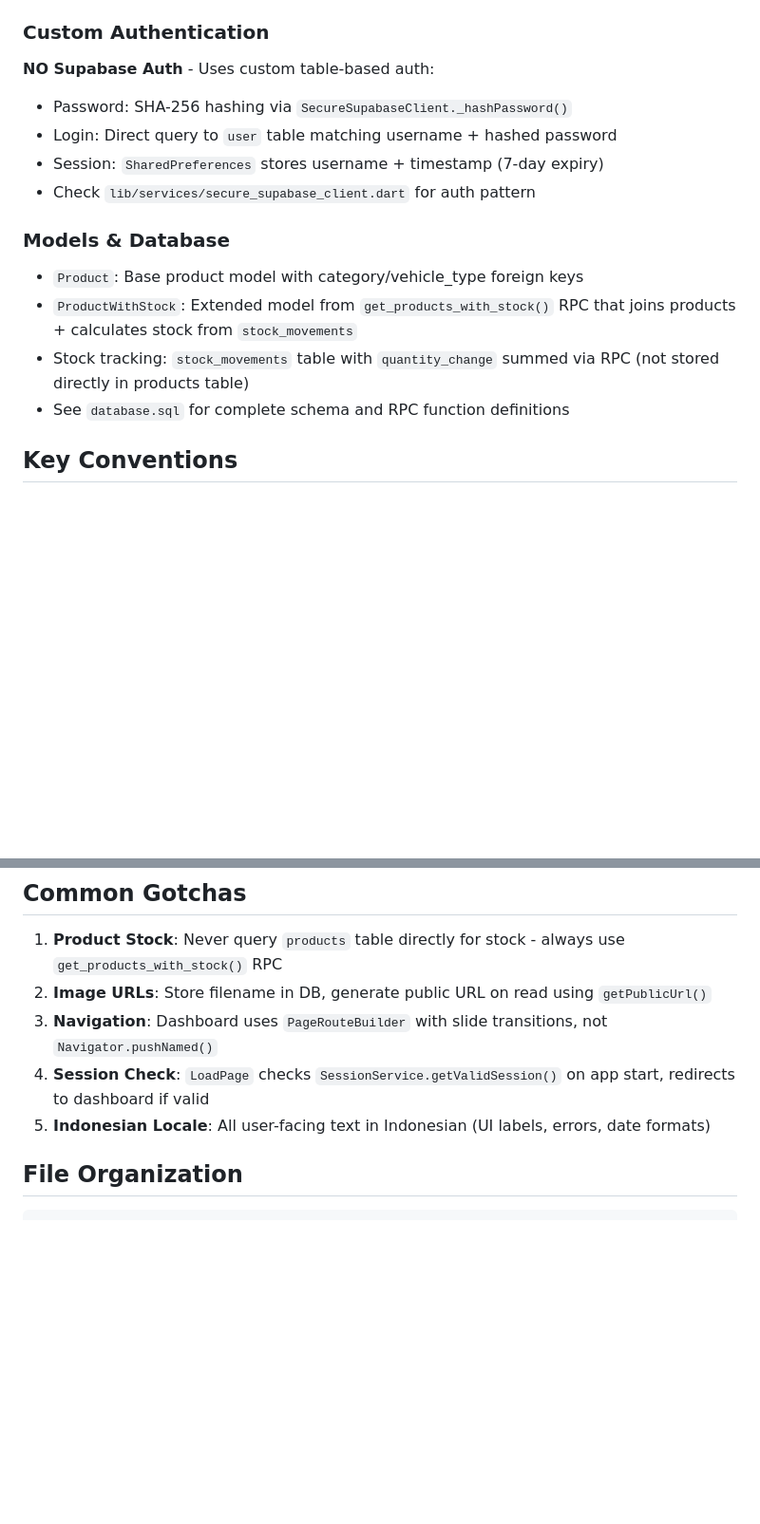
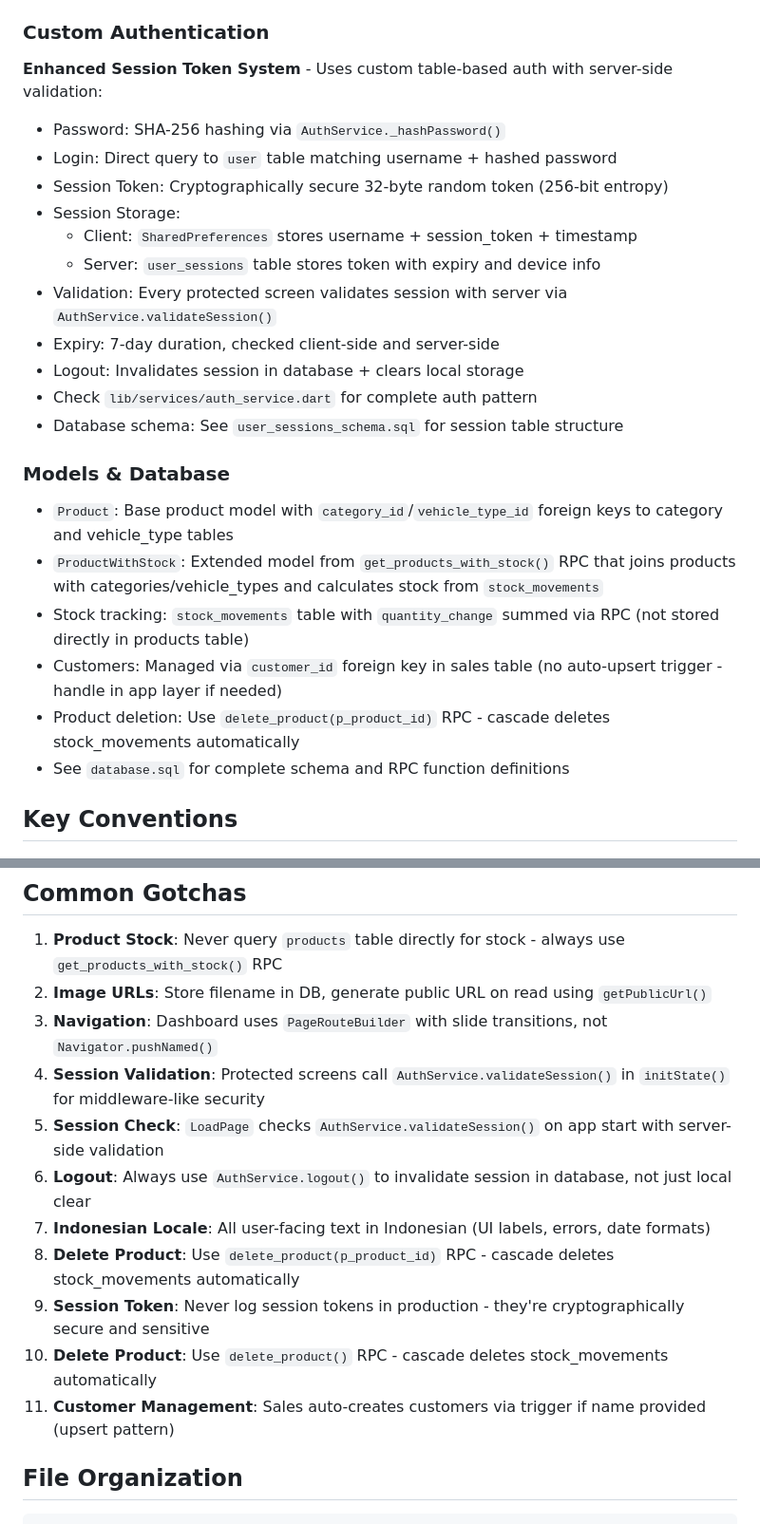
Before and after one commit to thisgleammm/rafflimotor, a Markdown page: .github/copilot-instructions.md, 2 parts joined by grey strips. Shown at 95% size. GitHub-like rendering; blank space fills up the shorter version.

Commit message:
docs: update copilot instructions
- Update development guidelines
- Add new coding standards
- Improve AI assistance configuration

````diff
--- a/.github/copilot-instructions.md
+++ b/.github/copilot-instructions.md
@@ -14,16 +14,25 @@ Flutter aplikasi manajemen inventori motor untuk Raffli Motor dengan backend Sup
 - `SessionService` uses `SharedPreferences` for 7-day sessions (no Supabase auth)
 
 ### Custom Authentication
-**NO Supabase Auth** - Uses custom table-based auth:
-- Password: SHA-256 hashing via `SecureSupabaseClient._hashPassword()`
+**Enhanced Session Token System** - Uses custom table-based auth with server-side validation:
+- Password: SHA-256 hashing via `AuthService._hashPassword()`
 - Login: Direct query to `user` table matching username + hashed password
-- Session: `SharedPreferences` stores username + timestamp (7-day expiry)
-- Check `lib/services/secure_supabase_client.dart` for auth pattern
+- Session Token: Cryptographically secure 32-byte random token (256-bit entropy)
+- Session Storage:
+  - Client: `SharedPreferences` stores username + session_token + timestamp
+  - Server: `user_sessions` table stores token with expiry and device info
+- Validation: Every protected screen validates session with server via `AuthService.validateSession()`
+- Expiry: 7-day duration, checked client-side and server-side
+- Logout: Invalidates session in database + clears local storage
+- Check `lib/services/auth_service.dart` for complete auth pattern
+- Database schema: See `user_sessions_schema.sql` for session table structure
 
 ### Models & Database
-- `Product`: Base product model with category/vehicle_type foreign keys
-- `ProductWithStock`: Extended model from `get_products_with_stock()` RPC that joins products + calculates stock from `stock_movements`
+- `Product`: Base product model with `category_id`/`vehicle_type_id` foreign keys to category and vehicle_type tables
+- `ProductWithStock`: Extended model from `get_products_with_stock()` RPC that joins products with categories/vehicle_types and calculates stock from `stock_movements`
 - Stock tracking: `stock_movements` table with `quantity_change` summed via RPC (not stored directly in products table)
+- Customers: Managed via `customer_id` foreign key in sales table (no auto-upsert trigger - handle in app layer if needed)
+- Product deletion: Use `delete_product(p_product_id)` RPC - cascade deletes stock_movements automatically
 - See `database.sql` for complete schema and RPC function definitions
 
 ## Key Conventions
@@ -105,8 +114,14 @@ flutter run
 1. **Product Stock**: Never query `products` table directly for stock - always use `get_products_with_stock()` RPC
 2. **Image URLs**: Store filename in DB, generate public URL on read using `getPublicUrl()`
 3. **Navigation**: Dashboard uses `PageRouteBuilder` with slide transitions, not `Navigator.pushNamed()`
-4. **Session Check**: `LoadPage` checks `SessionService.getValidSession()` on app start, redirects to dashboard if valid
-5. **Indonesian Locale**: All user-facing text in Indonesian (UI labels, errors, date formats)
+4. **Session Validation**: Protected screens call `AuthService.validateSession()` in `initState()` for middleware-like security
+5. **Session Check**: `LoadPage` checks `AuthService.validateSession()` on app start with server-side validation
+6. **Logout**: Always use `AuthService.logout()` to invalidate session in database, not just local clear
+7. **Indonesian Locale**: All user-facing text in Indonesian (UI labels, errors, date formats)
+8. **Delete Product**: Use `delete_product(p_product_id)` RPC - cascade deletes stock_movements automatically
+9. **Session Token**: Never log session tokens in production - they're cryptographically secure and sensitive
+6. **Delete Product**: Use `delete_product()` RPC - cascade deletes stock_movements automatically
+7. **Customer Management**: Sales auto-creates customers via trigger if name provided (upsert pattern)
 
 ## File Organization
 ```
````
